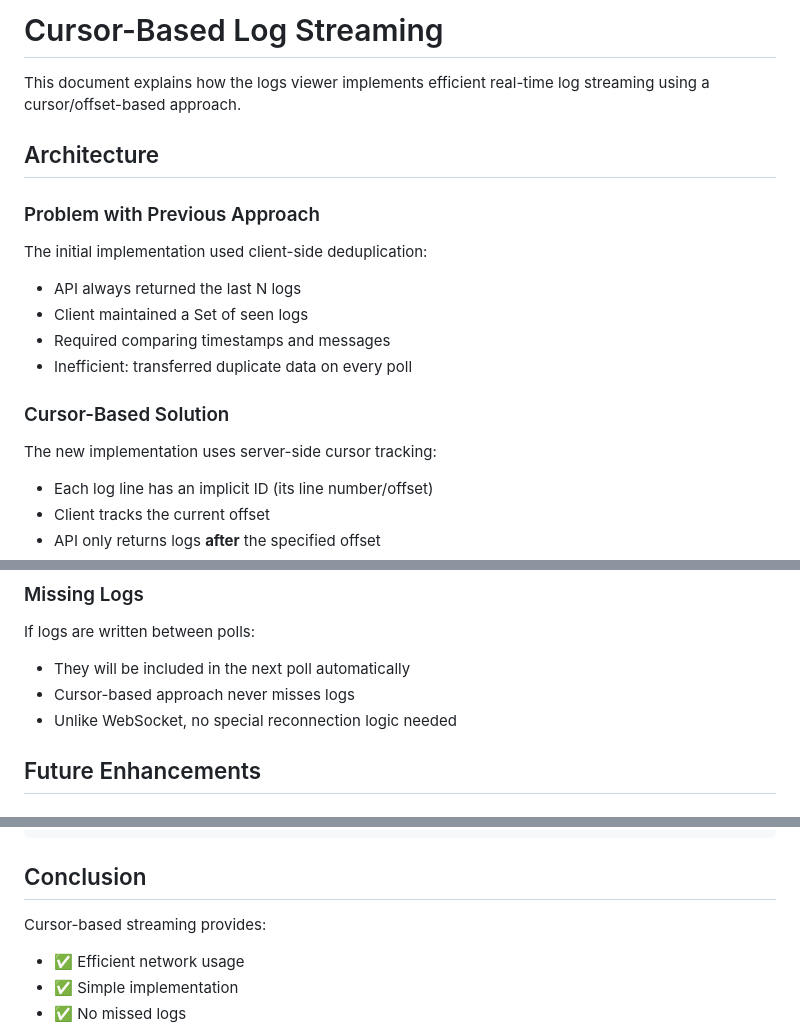
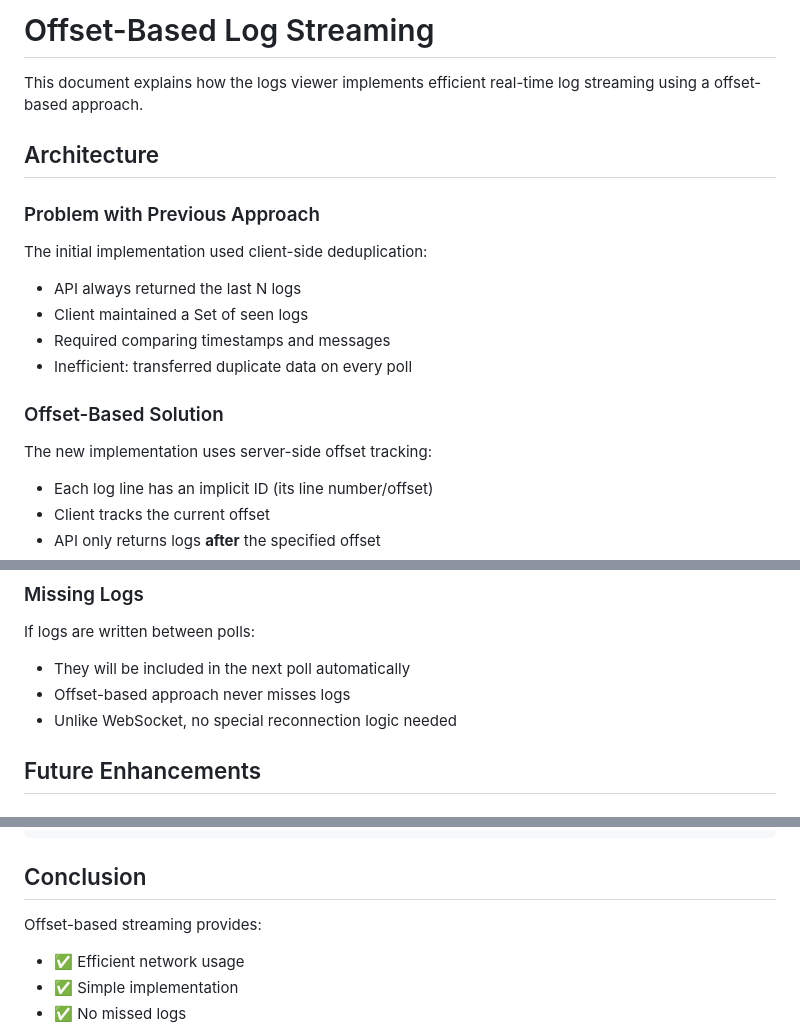
Before and after one commit to RonenMars/threadbase-menubar, a Markdown page: OFFSET_STREAMING.md, 3 parts joined by grey strips. Drawn GitHub-style.

Commit message:
docs: rename offset streaming docs to use offset-based naming

```diff
--- a/CURSOR_STREAMING.md
+++ b/OFFSET_STREAMING.md
@@ -1,6 +1,6 @@
-# Cursor-Based Log Streaming
+# Offset-Based Log Streaming
 
-This document explains how the logs viewer implements efficient real-time log streaming using a cursor/offset-based approach.
+This document explains how the logs viewer implements efficient real-time log streaming using a offset-based approach.
 
 ## Architecture
 
@@ -12,9 +12,9 @@ The initial implementation used client-side deduplication:
 - Required comparing timestamps and messages
 - Inefficient: transferred duplicate data on every poll
 
-### Cursor-Based Solution
+### Offset-Based Solution
 
-The new implementation uses server-side cursor tracking:
+The new implementation uses server-side offset tracking:
 - Each log line has an implicit ID (its line number/offset)
 - Client tracks the current offset
 - API only returns logs **after** the specified offset
@@ -167,7 +167,7 @@ Multiple clients can independently track their own offsets:
 
 If logs are written between polls:
 - They will be included in the next poll automatically
-- Cursor-based approach never misses logs
+- Offset-based approach never misses logs
 - Unlike WebSocket, no special reconnection logic needed
 
 ## Future Enhancements
@@ -231,7 +231,7 @@ curl "http://localhost:8766/api/logs/meta"
 
 ## Conclusion
 
-Cursor-based streaming provides:
+Offset-based streaming provides:
 - ✅ Efficient network usage
 - ✅ Simple implementation
 - ✅ No missed logs
```
